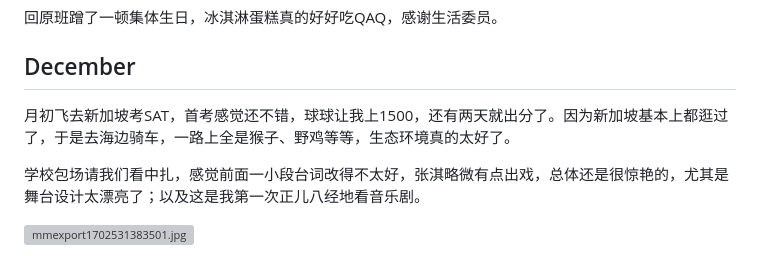
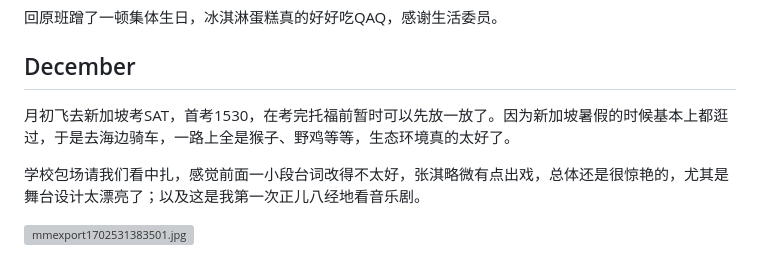
Before and after one commit to CLCK0622/pages.clckblog.space, a Markdown page: src/posts/recap-2023.md, the part around the change. Rendered like a GitHub page; grey boxes are pictures that could not be loaded.

Commit message:
1219-upd

```diff
--- a/src/posts/recap-2023.md
+++ b/src/posts/recap-2023.md
@@ -155,7 +155,7 @@ FRC备赛，备赛，备赛……
 
 ## December
 
-月初飞去新加坡考SAT，首考感觉还不错，球球让我上1500，还有两天就出分了。因为新加坡基本上都逛过了，于是去海边骑车，一路上全是猴子、野鸡等等，生态环境真的太好了。
+月初飞去新加坡考SAT，首考1530，在考完托福前暂时可以先放一放了。因为新加坡暑假的时候基本上都逛过，于是去海边骑车，一路上全是猴子、野鸡等等，生态环境真的太好了。
 
 学校包场请我们看中扎，感觉前面一小段台词改得不太好，张淇略微有点出戏，总体还是很惊艳的，尤其是舞台设计太漂亮了；以及这是我第一次正儿八经地看音乐剧。
 
```
